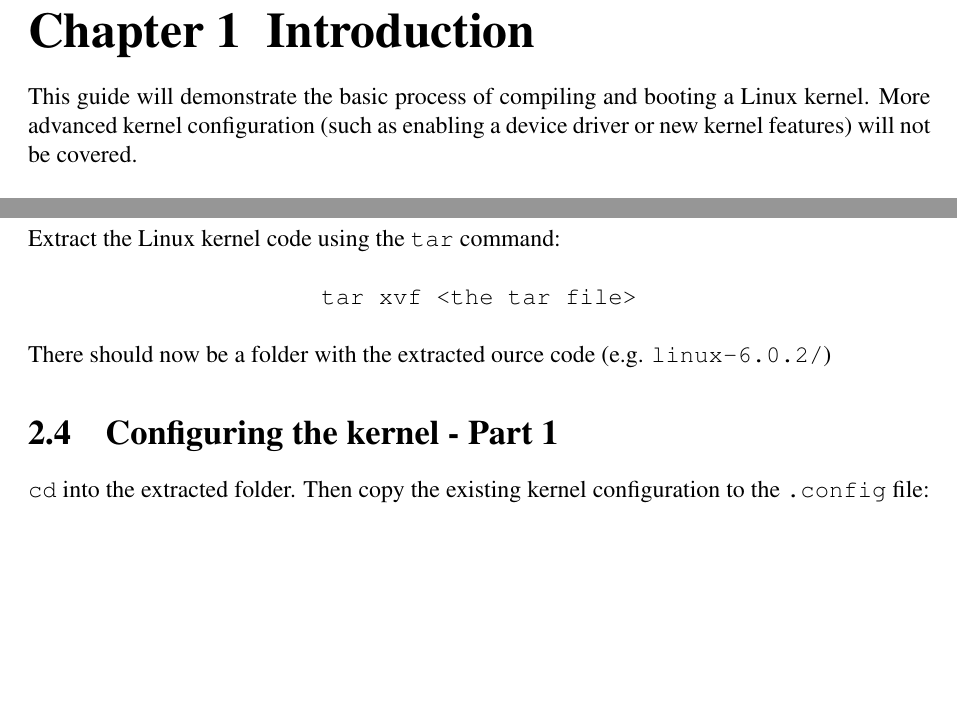
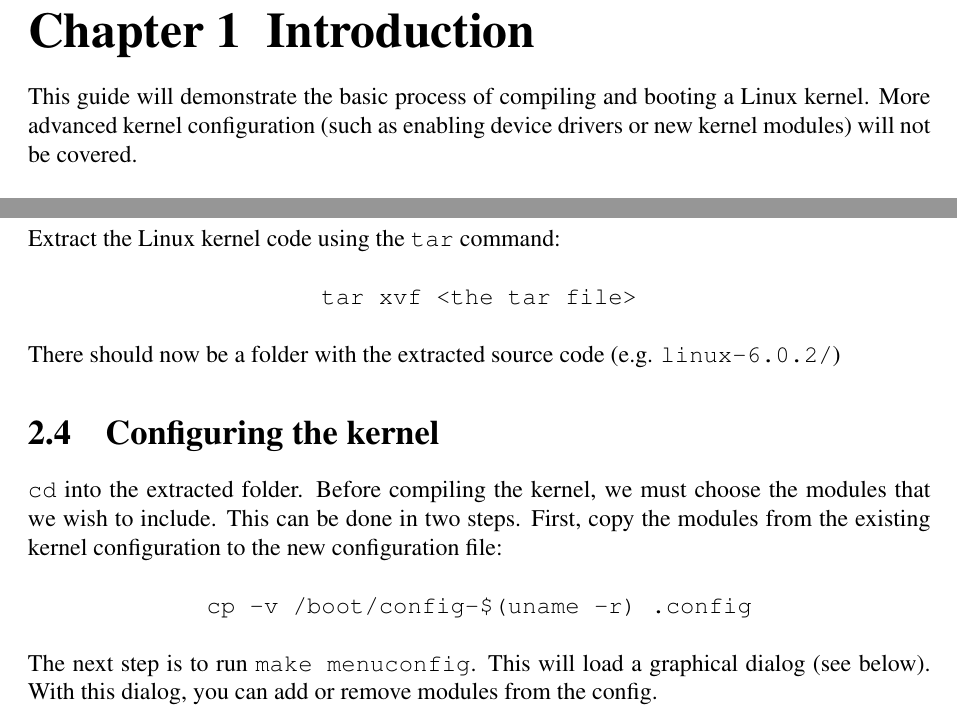
Before and after one commit to anthonymcglone2022/compile_a_linux_kernel, a LaTeX document (compile.tex): two parts of pages 3 and 5 of 5, joined at a grey line, cut so that both start at the same text, the shorter picture padded with empty space. Compiled offline with pdfLaTeX.

Commit message:
Adding more steps

```diff
--- a/compile.tex
+++ b/compile.tex
@@ -42,7 +42,7 @@
 \setupname
 \chapter{Introduction}
 
-This guide will demonstrate the basic process of compiling and booting a Linux kernel. More advanced kernel configuration (such as enabling a device driver or new kernel features) will not be covered.
+This guide will demonstrate the basic process of compiling and booting a Linux kernel. More advanced kernel configuration (such as enabling device drivers or new kernel modules) will not be covered.
 \newline
 \newline
 If you're already using a Linux operating system (such as Ubuntu, Red Hat or CentOS), you can skip ahead to the kernel installation instructions for your OS.
@@ -151,9 +151,16 @@ Extract the Linux kernel code using the \texttt{tar} command:
 \centerline{\texttt{tar xvf <the tar file>}}
 \newline
 \newline
-There should now be a folder with the extracted ource code (e.g. \texttt{linux-6.0.2/})
+There should now be a folder with the extracted source code (e.g. \texttt{linux-6.0.2/})
 
-\section{Configuring the kernel - Part 1}
-\texttt{cd} into the extracted folder. Then copy the existing kernel configuration to the \texttt{.config} file:
+\section{Configuring the kernel}
+\texttt{cd} into the extracted folder. Before compiling the kernel, we must choose the modules that we wish to include. This can be done in two steps. First, copy the modules from the existing kernel configuration to the new configuration file:
+\newline
+\newline
+\centerline{\texttt{cp -v /boot/config-\$(uname -r) .config}}
+\newline
+\newline
+The next step is to run \texttt{make menuconfig}. This will load a graphical dialog (see below). With this dialog, you can add or remove modules from the config.
+
 
 \end{document}
```
Also changed, not shown: compile.pdf.
